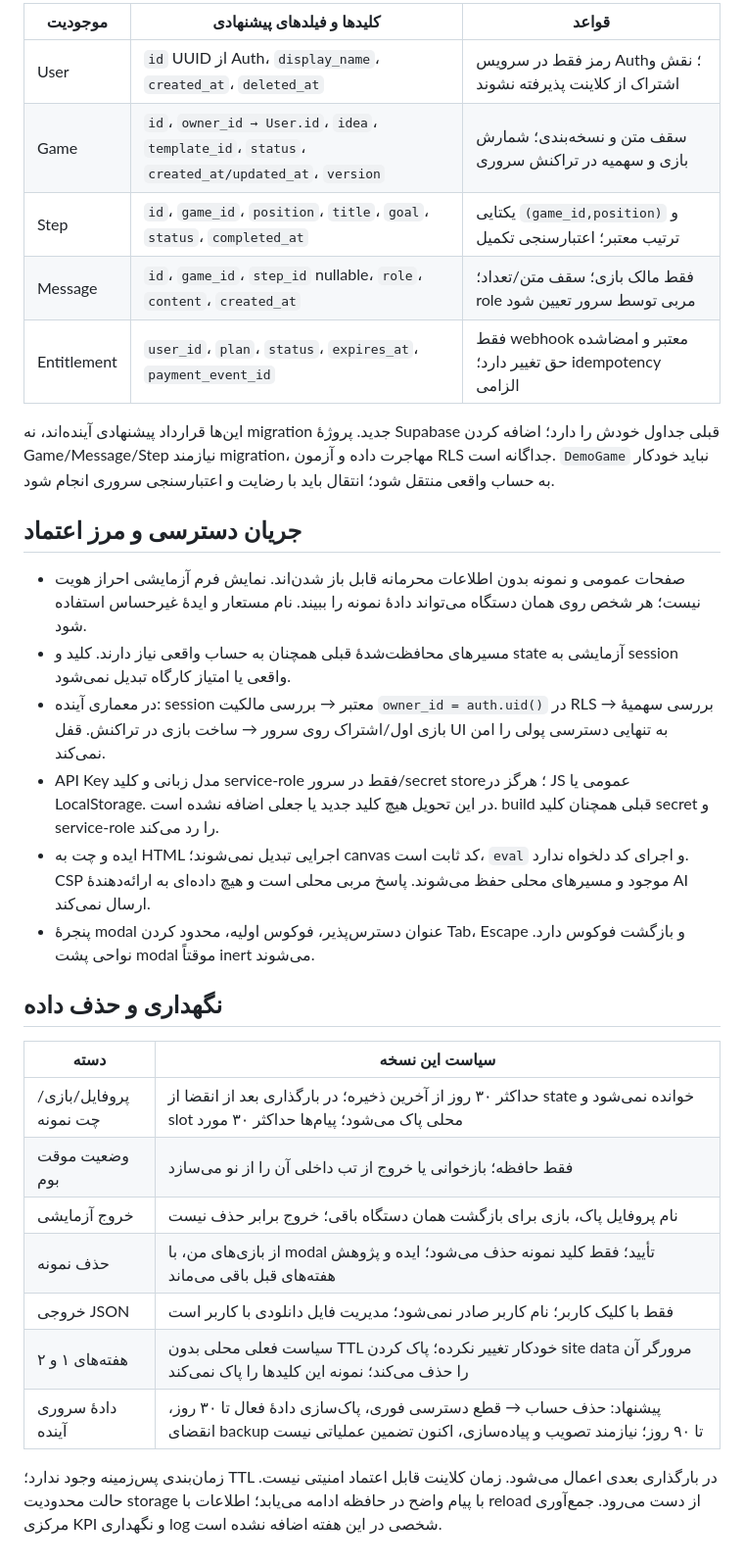
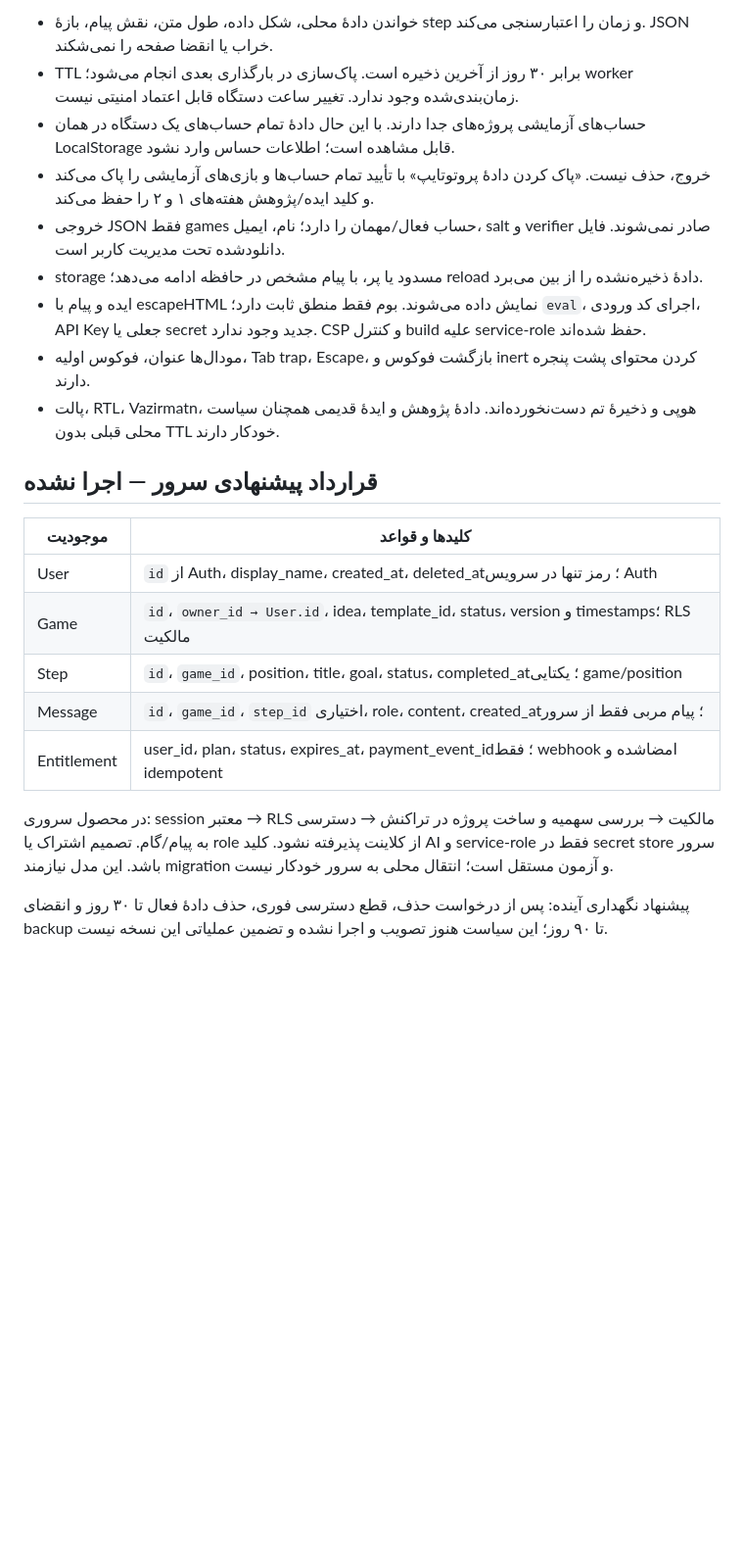
Before and after one commit to hosseinshaamani-creator/hplgame-webapp, a Markdown page: SOURCE/docs/architecture.md, the part around one of its changes. Shown at 98% size. Drawn GitHub-style; blank space fills up the shorter version.

```diff
--- a/SOURCE/docs/architecture.md
+++ b/SOURCE/docs/architecture.md
@@ -40,33 +43,24 @@
 
-| موجودیت | کلیدها و فیلدهای پیشنهادی | قواعد |
-|---|---|---|
-| User | `id` UUID از Auth، `display_name`، `created_at`، `deleted_at` | رمز فقط در سرویس Auth؛ نقش و اشتراک از کلاینت پذیرفته نشوند |
-| Game | `id`، `owner_id → User.id`، `idea`، `template_id`، `status`، `created_at/updated_at`، `version` | سقف متن و نسخه‌بندی؛ شمارش بازی و سهمیه در تراکنش سروری |
-| Step | `id`، `game_id`، `position`، `title`، `goal`، `status`، `completed_at` | یکتایی `(game_id,position)` و ترتیب معتبر؛ اعتبارسنجی تکمیل |
-| Message | `id`، `game_id`، `step_id` nullable، `role`، `content`، `created_at` | فقط مالک بازی؛ سقف متن/تعداد؛ role مربی توسط سرور تعیین شود |
-| Entitlement | `user_id`، `plan`، `status`، `expires_at`، `payment_event_id` | فقط webhook معتبر و امضاشده حق تغییر دارد؛ idempotency الزامی |
+- خواندن دادهٔ محلی، شکل داده، طول متن، نقش پیام، بازهٔ step و زمان را اعتبارسنجی می‌کند. JSON خراب یا انقضا صفحه را نمی‌شکند.
+- TTL برابر ۳۰ روز از آخرین ذخیره است. پاک‌سازی در بارگذاری بعدی انجام می‌شود؛ worker زمان‌بندی‌شده وجود ندارد. تغییر ساعت دستگاه قابل اعتماد امنیتی نیست.
+- حساب‌های آزمایشی پروژه‌های جدا دارند. با این حال دادهٔ تمام حساب‌های یک دستگاه در همان LocalStorage قابل مشاهده است؛ اطلاعات حساس وارد نشود.
+- خروج، حذف نیست. «پاک کردن دادهٔ پروتوتایپ» با تأیید تمام حساب‌ها و بازی‌های آزمایشی را پاک می‌کند و کلید ایده/پژوهش هفته‌های ۱ و ۲ را حفظ می‌کند.
+- خروجی JSON فقط games حساب فعال/مهمان را دارد؛ نام، ایمیل، salt و verifier صادر نمی‌شوند. فایل دانلودشده تحت مدیریت کاربر است.
+- storage مسدود یا پر، با پیام مشخص در حافظه ادامه می‌دهد؛ reload دادهٔ ذخیره‌نشده را از بین می‌برد.
+- ایده و پیام با escapeHTML نمایش داده می‌شوند. بوم فقط منطق ثابت دارد؛ `eval`، اجرای کد ورودی، API Key جعلی یا secret جدید وجود ندارد. CSP و کنترل build علیه service-role حفظ شده‌اند.
+- مودال‌ها عنوان، فوکوس اولیه، Tab trap، Escape، بازگشت فوکوس و inert کردن محتوای پشت پنجره دارند.
+- پالت، RTL، Vazirmatn، هوپی و ذخیرهٔ تم دست‌نخورده‌اند. دادهٔ پژوهش و ایدهٔ قدیمی همچنان سیاست محلی قبلی بدون TTL خودکار دارند.
 
-این‌ها قرارداد پیشنهادی آینده‌اند، نه migration جدید. پروژهٔ Supabase قبلی جداول خودش را دارد؛ اضافه کردن Game/Message/Step نیازمند migration، مهاجرت داده و آزمون RLS جداگانه است. `DemoGame` نباید خودکار به حساب واقعی منتقل شود؛ انتقال باید با رضایت و اعتبارسنجی سروری انجام شود.
+## قرارداد پیشنهادی سرور — اجرا نشده
 
-## جریان دسترسی و مرز اعتماد
+| موجودیت | کلیدها و قواعد |
+|---|---|
+| User | `id` از Auth، display_name، created_at، deleted_at؛ رمز تنها در سرویس Auth |
+| Game | `id`، `owner_id → User.id`، idea، template_id، status، version و timestamps؛ RLS مالکیت |
+| Step | `id`، `game_id`، position، title، goal، status، completed_at؛ یکتایی game/position |
+| Message | `id`، `game_id`، `step_id` اختیاری، role، content، created_at؛ پیام مربی فقط از سرور |
+| Entitlement | user_id، plan، status، expires_at، payment_event_id؛ فقط webhook امضاشده و idempotent |
 
-- صفحات عمومی و نمونه بدون اطلاعات محرمانه قابل باز شدن‌اند. نمایش فرم آزمایشی احراز هویت نیست؛ هر شخص روی همان دستگاه می‌تواند دادهٔ نمونه را ببیند. نام مستعار و ایدهٔ غیرحساس استفاده شود.
-- مسیرهای محافظت‌شدهٔ قبلی همچنان به حساب واقعی نیاز دارند. کلید و state آزمایشی به session واقعی یا امتیاز کارگاه تبدیل نمی‌شود.
-- در معماری آینده: session معتبر → بررسی مالکیت `owner_id = auth.uid()` در RLS → بررسی سهمیهٔ بازی اول/اشتراک روی سرور → ساخت بازی در تراکنش. قفل UI به تنهایی دسترسی پولی را امن نمی‌کند.
-- API Key مدل زبانی و کلید service-role فقط در سرور/secret store؛ هرگز در JS عمومی یا LocalStorage. در این تحویل هیچ کلید جدید یا جعلی اضافه نشده است. build قبلی همچنان کلید secret و service-role را رد می‌کند.
-- ایده و چت به HTML اجرایی تبدیل نمی‌شوند؛ canvas کد ثابت است، `eval` و اجرای کد دلخواه ندارد. CSP موجود و مسیرهای محلی حفظ می‌شوند. پاسخ مربی محلی است و هیچ داده‌ای به ارائه‌دهندهٔ AI ارسال نمی‌کند.
-- پنجرهٔ modal عنوان دسترس‌پذیر، فوکوس اولیه، محدود کردن Tab، Escape و بازگشت فوکوس دارد. نواحی پشت modal موقتاً inert می‌شوند.
+در محصول سروری: session معتبر → RLS مالکیت → بررسی سهمیه و ساخت پروژه در تراکنش → دسترسی به پیام/گام. تصمیم اشتراک یا role از کلاینت پذیرفته نشود. کلید AI و service-role فقط در secret store سرور باشد. این مدل نیازمند migration و آزمون مستقل است؛ انتقال محلی به سرور خودکار نیست.
 
-## نگهداری و حذف داده
-
-| دسته | سیاست این نسخه |
-|---|---|
-| پروفایل/بازی/چت نمونه | حداکثر ۳۰ روز از آخرین ذخیره؛ در بارگذاری بعد از انقضا از state خوانده نمی‌شود و slot محلی پاک می‌شود؛ پیام‌ها حداکثر ۳۰ مورد |
-| وضعیت موقت بوم | فقط حافظه؛ بازخوانی یا خروج از تب داخلی آن را از نو می‌سازد |
-| خروج آزمایشی | نام پروفایل پاک، بازی برای بازگشت همان دستگاه باقی؛ خروج برابر حذف نیست |
-| حذف نمونه | از بازی‌های من، با modal تأیید؛ فقط کلید نمونه حذف می‌شود؛ ایده و پژوهش هفته‌های قبل باقی می‌ماند |
-| خروجی JSON | فقط با کلیک کاربر؛ نام کاربر صادر نمی‌شود؛ مدیریت فایل دانلودی با کاربر است |
-| هفته‌های ۱ و ۲ | سیاست فعلی محلی بدون TTL خودکار تغییر نکرده؛ پاک کردن site data مرورگر آن را حذف می‌کند؛ نمونه این کلیدها را پاک نمی‌کند |
-| دادهٔ سروری آینده | پیشنهاد: حذف حساب → قطع دسترسی فوری، پاک‌سازی دادهٔ فعال تا ۳۰ روز، انقضای backup تا ۹۰ روز؛ نیازمند تصویب و پیاده‌سازی، اکنون تضمین عملیاتی نیست |
-
-زمان‌بندی پس‌زمینه وجود ندارد؛ TTL در بارگذاری بعدی اعمال می‌شود. زمان کلاینت قابل اعتماد امنیتی نیست. حالت محدودیت storage با پیام واضح در حافظه ادامه می‌یابد؛ اطلاعات با reload از دست می‌رود. جمع‌آوری مرکزی KPI و نگهداری log شخصی در این هفته اضافه نشده است.
+پیشنهاد نگهداری آینده: پس از درخواست حذف، قطع دسترسی فوری، حذف دادهٔ فعال تا ۳۰ روز و انقضای backup تا ۹۰ روز؛ این سیاست هنوز تصویب و اجرا نشده و تضمین عملیاتی این نسخه نیست.
```
Also changed, not shown: other parts of SOURCE/docs/architecture.md (+30 -27 lines), SOURCE/docs/WEEK-3-DELIVERY.md (+38 -40 lines).
